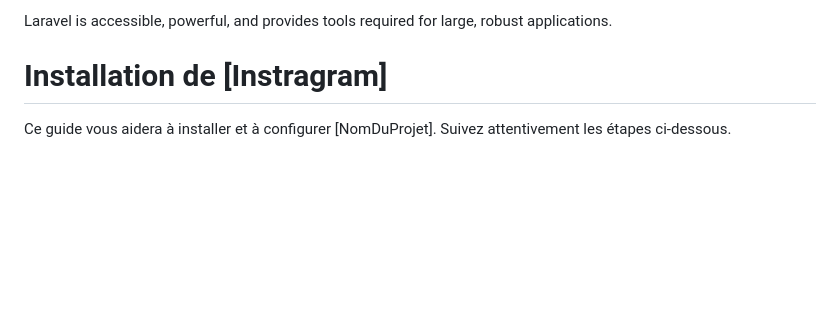
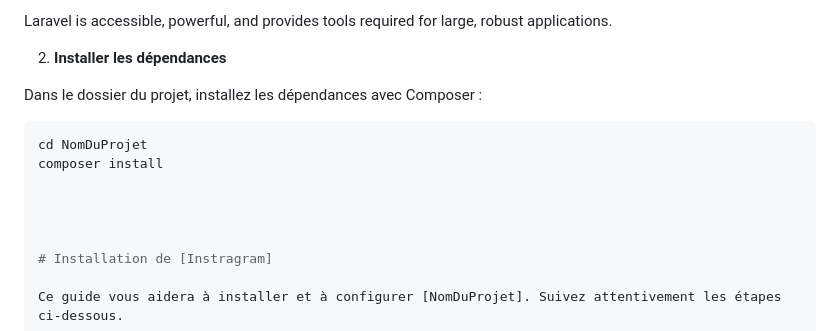
Before and after one commit to mathA1005/instagram, a Markdown page: README.md, the part around the change. Rendered like a GitHub page; blank space fills up the shorter version.

````diff
--- a/README.md
+++ b/README.md
@@ -21,6 +21,14 @@ Laravel is a web application framework with expressive, elegant syntax. We belie
 
 Laravel is accessible, powerful, and provides tools required for large, robust applications.
 
+
+2. **Installer les dépendances**
+
+Dans le dossier du projet, installez les dépendances avec Composer :
+
+```bash
+cd NomDuProjet
+composer install
 
 
 
````
